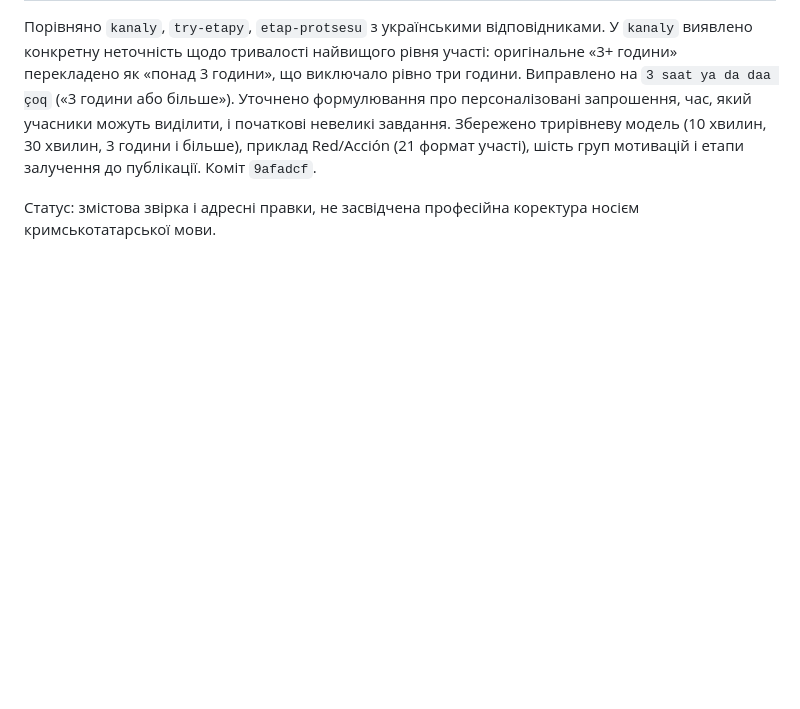
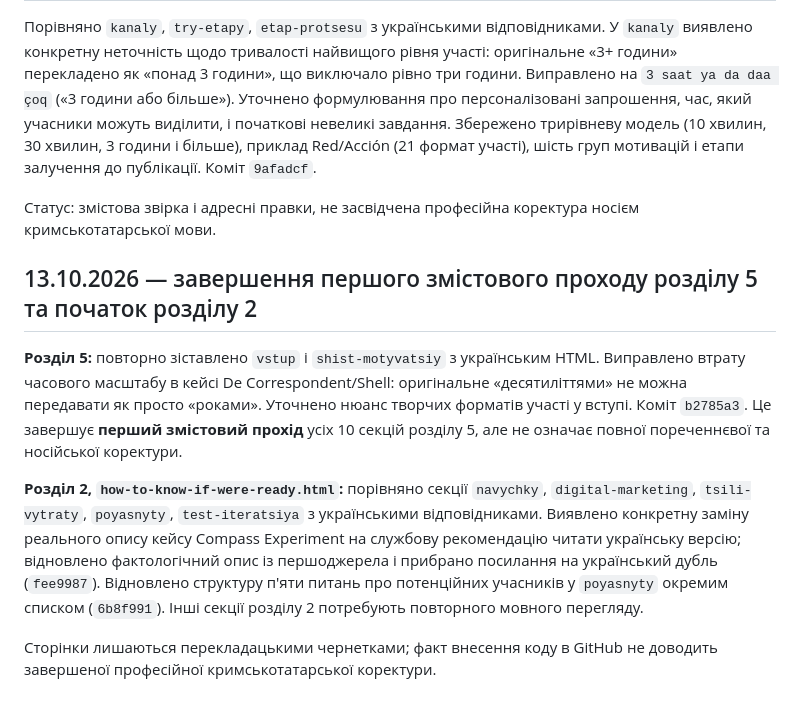
Before and after one commit to Ianitskyi/promedia-research, a Markdown page: membership-guide/crh/QA_EDITORIAL_AND_SITE_AUDIT_UK.md, the part around the change. GitHub-like rendering; blank space fills up the shorter version.

Commit message:
Record chapter 5 Shell chronology fix and chapter 2 source fidelity corrections

```diff
--- a/membership-guide/crh/QA_EDITORIAL_AND_SITE_AUDIT_UK.md
+++ b/membership-guide/crh/QA_EDITORIAL_AND_SITE_AUDIT_UK.md
@@ -149,3 +149,11 @@
 Порівняно `kanaly`, `try-etapy`, `etap-protsesu` з українськими відповідниками. У `kanaly` виявлено конкретну неточність щодо тривалості найвищого рівня участі: оригінальне «3+ години» перекладено як «понад 3 години», що виключало рівно три години. Виправлено на `3 saat ya da daa çoq` («3 години або більше»). Уточнено формулювання про персоналізовані запрошення, час, який учасники можуть виділити, і початкові невеликі завдання. Збережено трирівневу модель (10 хвилин, 30 хвилин, 3 години і більше), приклад Red/Acción (21 формат участі), шість груп мотивацій і етапи залучення до публікації. Коміт `9afadcf`.
 
 Статус: змістова звірка і адресні правки, не засвідчена професійна коректура носієм кримськотатарської мови.
+
+## 13.10.2026 — завершення першого змістового проходу розділу 5 та початок розділу 2
+
+**Розділ 5:** повторно зіставлено `vstup` і `shist-motyvatsiy` з українським HTML. Виправлено втрату часового масштабу в кейсі De Correspondent/Shell: оригінальне «десятиліттями» не можна передавати як просто «роками». Уточнено нюанс творчих форматів участі у вступі. Коміт `b2785a3`. Це завершує **перший змістовий прохід** усіх 10 секцій розділу 5, але не означає повної пореченнєвої та носійської коректури.
+
+**Розділ 2, `how-to-know-if-were-ready.html`:** порівняно секції `navychky`, `digital-marketing`, `tsili-vytraty`, `poyasnyty`, `test-iteratsiya` з українськими відповідниками. Виявлено конкретну заміну реального опису кейсу Compass Experiment на службову рекомендацію читати українську версію; відновлено фактологічний опис із першоджерела і прибрано посилання на український дубль (`fee9987`). Відновлено структуру п'яти питань про потенційних учасників у `poyasnyty` окремим списком (`6b8f991`). Інші секції розділу 2 потребують повторного мовного перегляду.
+
+Сторінки лишаються перекладацькими чернетками; факт внесення коду в GitHub не доводить завершеної професійної кримськотатарської коректури.
```
